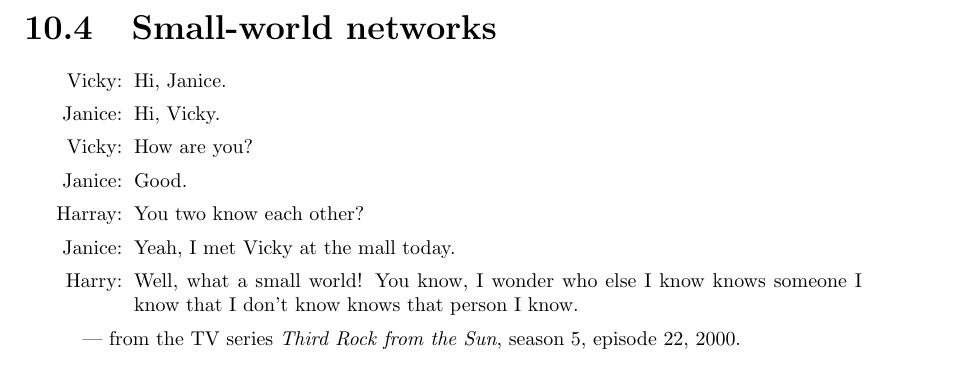
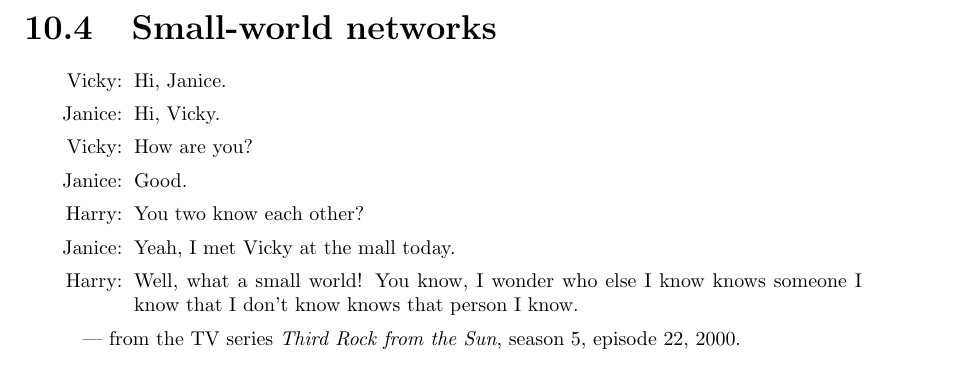
Before and after one commit to IMCG/graph-theory-algorithms-book, a LaTeX thesis (book.tex, which reads tex/random-graphs.tex): part of page 228 of 283, cut so that both start at the same text. Compiled offline with pdfLaTeX.

Commit message:
typo fix

```diff
--- a/tex/random-graphs.tex
+++ b/tex/random-graphs.tex
@@ -948,7 +948,7 @@ Algorithm~\ref{alg:random_graphs:expected_linear_generate_random_GnN}.
 
 \item[Janice:] Good.
 
-\item[Harray:] You two know each other?
+\item[Harry:] You two know each other?
 
 \item[Janice:] Yeah, I met Vicky at the mall today.
 
```
